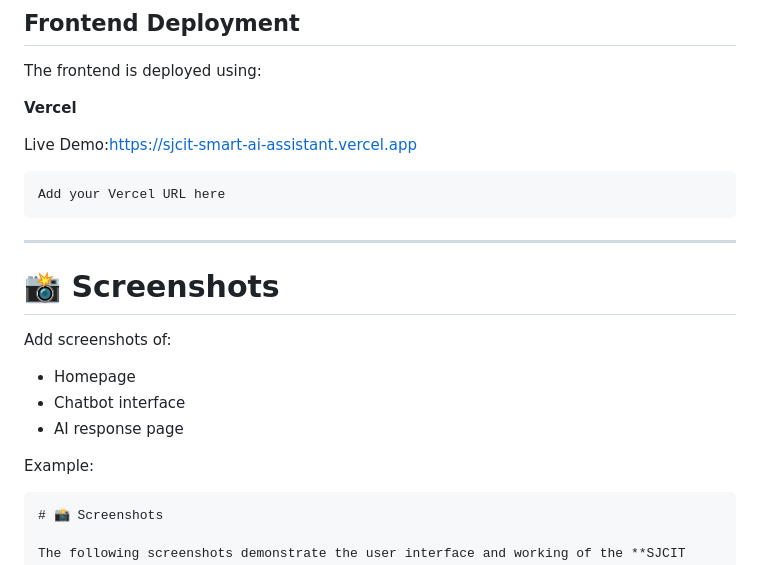
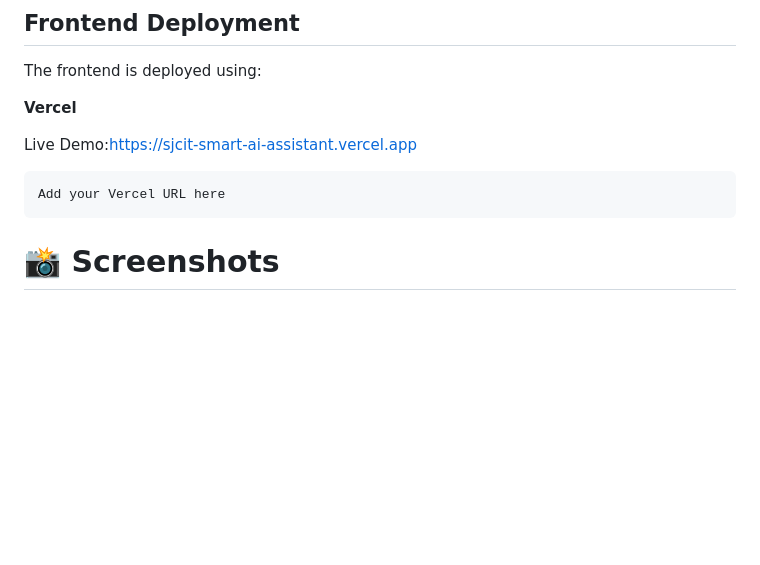
Before and after one commit to Pranjali-0712/SJCIT-Smart-AI-Assistant, a Markdown page: README.md, the part around one of its changes. Drawn GitHub-style; blank space fills up the shorter version.

````diff
--- a/README.md
+++ b/README.md
@@ -227,19 +227,7 @@ Live Demo:https://sjcit-smart-ai-assistant.vercel.app
 Add your Vercel URL here
 ```
 
----
 
-# 📸 Screenshots
-
-Add screenshots of:
-
-- Homepage
-- Chatbot interface
-- AI response page
-
-Example:
-
-```
 # 📸 Screenshots
 
 The following screenshots demonstrate the user interface and working of the **SJCIT Smart AI Assistant**.
````
Also changed, not shown: other parts of README.md (+2 -0 lines).
